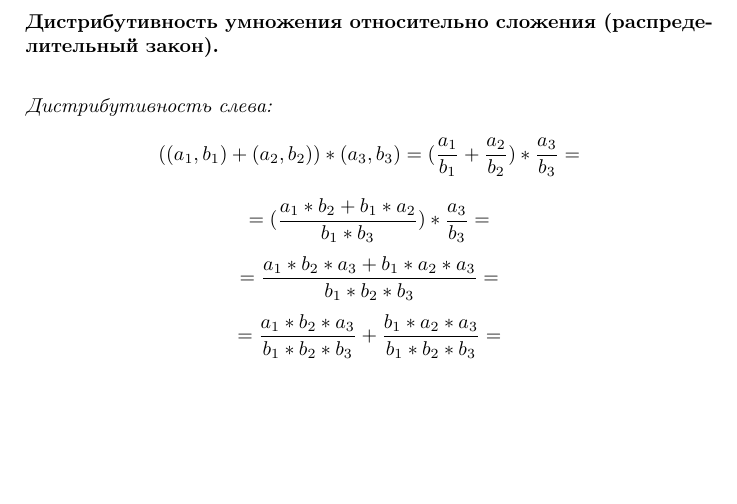
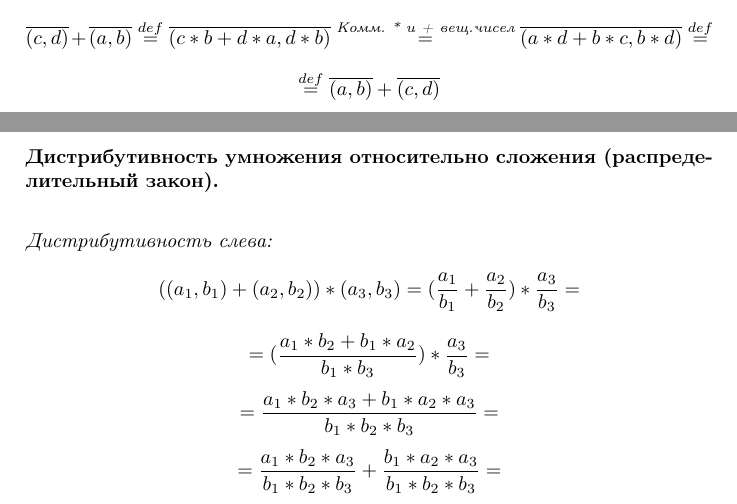
Before and after one commit to stepan-dolgorukov/ff, a LaTeX document (20_03.tex): part of page 5 of 9 before the commit and two parts of pages 4 and 5 of 9 after it, the two joined at a grey line, cut at the place of the change, the shorter picture padded with empty space. Compiled offline with pdfLaTeX.

Commit message:
Добавлена проверка четвёртой аксиомы на классах

```diff
--- a/20_03.tex
+++ b/20_03.tex
@@ -175,6 +175,15 @@ $$ (c, d) + (a, b) = \frac{c}{d} + \frac{a}{b} = \frac{c * b + d * a}{d * b} = $
 Пользуемся коммутативностью сложения вещественных чисел:
 $$ = \frac{c * b + d * a}{d * b} = \frac{a * d + b * c}{b * d} $$
 Получили такую же формулу, что и в сумме $ (a, b) + (c,d) \implies (a, b) + (c,d) = (c, d) + (a, b). $
+
+\[
+\overline{(c,d)} + \overline{(a,b)} \overset{def}{=}
+\overline{(c*b+d*a,d*b)} \overset{\text{Комм. * и + вещ.чисел}}{=}
+\overline{(a*d+b*c,b*d)} \overset{def}{=}
+\]
+\[
+\overset{def}{=} \overline{(a,b)} + \overline{(c,d)}
+\]
 \end{axiom4}
 \newpage
 
```
